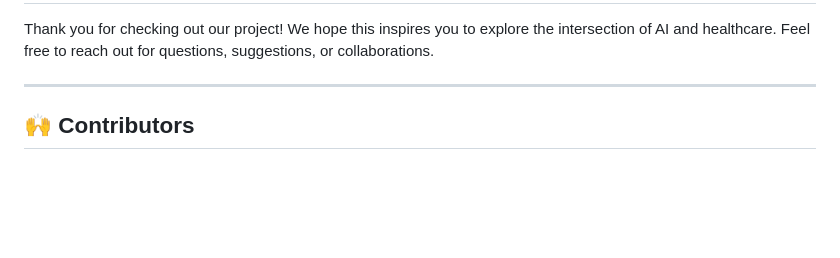
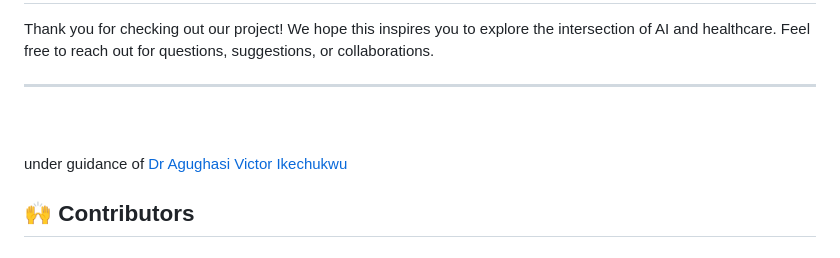
Before and after one commit to thilak-r/liver-fabrosis-detection, a Markdown page: README.md, the part around one of its changes. Rendered like a GitHub page; blank space fills up the shorter version.

```diff
--- a/README.md
+++ b/README.md
@@ -124,5 +124,8 @@ Thank you for checking out our project! We hope this inspires you to explore the
 
 ---
 
+<br><br>
+under guidance of [Dr Agughasi Victor Ikechukwu](https://github.com/Victor-Ikechukwu)
+
 ## 🙌 Contributors
 
```
Also changed, not shown: other parts of README.md (+1 -1 lines).
